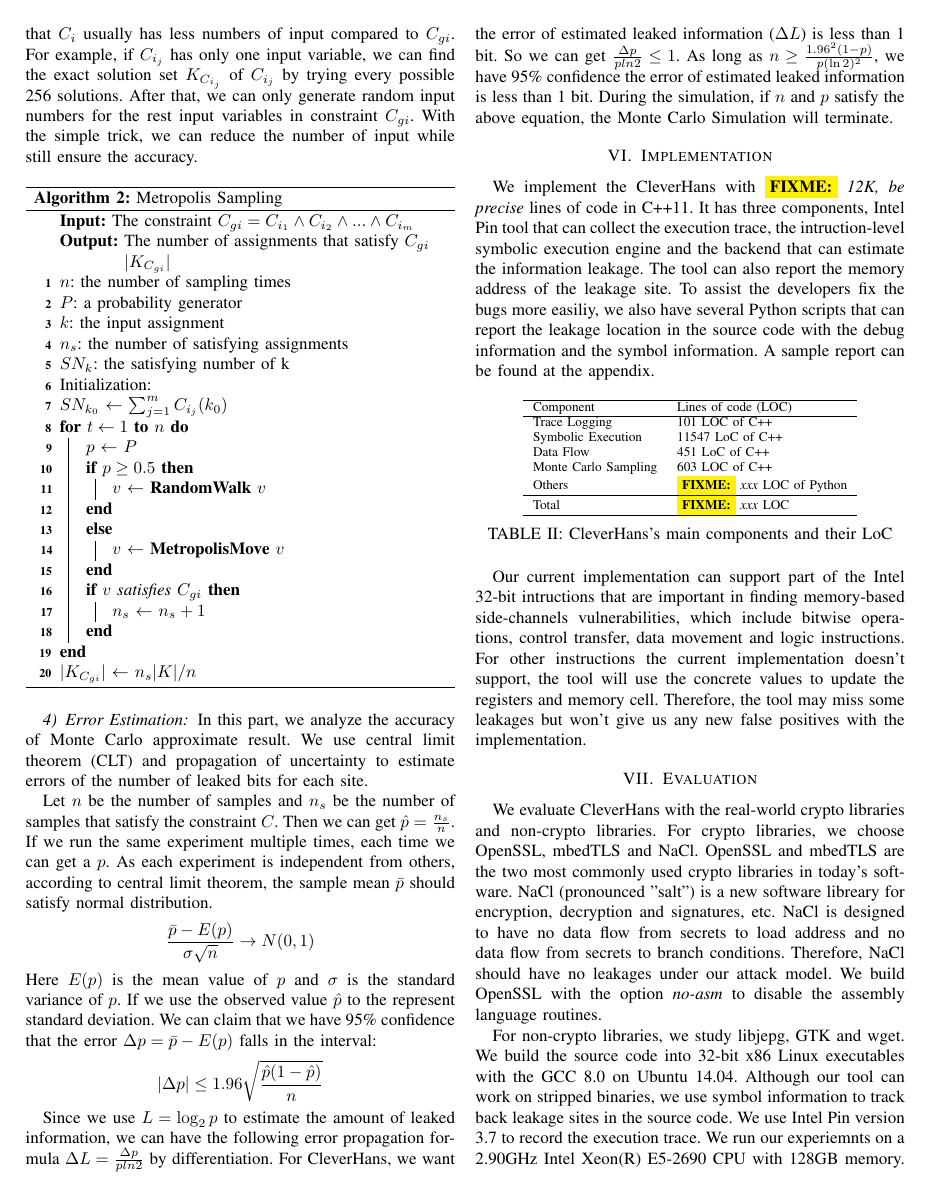
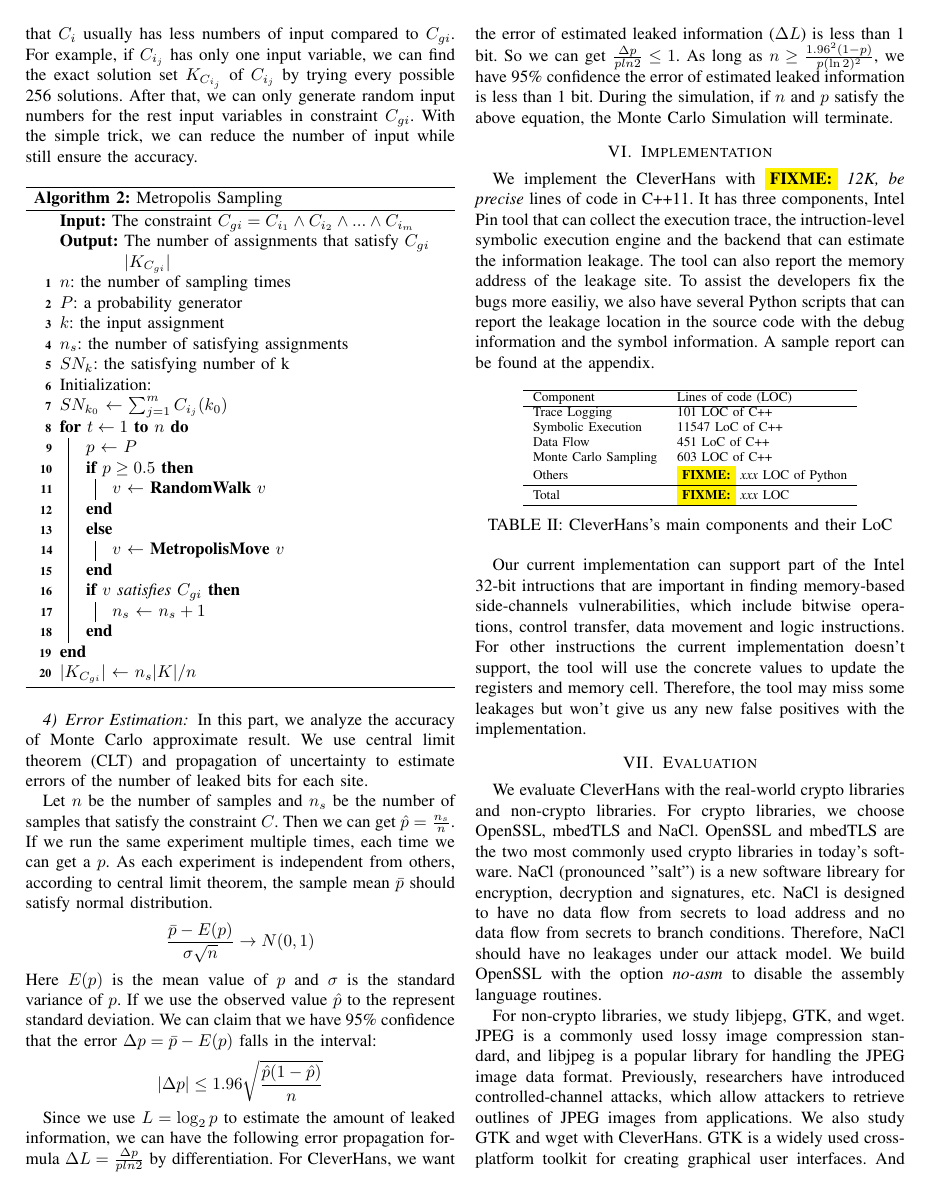
Before and after one commit to qinkunbao/QIF, a LaTeX paper (papers/SP2020_June_1/main.tex, which reads papers/SP2020_June_1/sections/evaluation.tex): page 9 of 11. Compiled offline with pdfLaTeX; a missing font is replaced by an installed copy or a similar font; a LaTeX package or settings file that is missing is left out.

Commit message:
update evaluations

```diff
--- a/papers/SP2020_June_1/sections/evaluation.tex
+++ b/papers/SP2020_June_1/sections/evaluation.tex
@@ -28,12 +28,21 @@ flow from secrets to branch conditions. Therefore, NaCl should have no leakages
 under our attack model. We build OpenSSL with the option \textit{no-asm}
 to disable the assembly language routines.
 
-For non-crypto libraries, we study libjepg, GTK and wget.
+For non-crypto libraries, we study libjepg, GTK, and wget.
+JPEG is a commonly used lossy image compression standard, and
+libjpeg is a popular library for handling the JPEG image data
+format. Previously, researchers have introduced controlled-channel
+attacks, which allow attackers to retrieve outlines of JPEG images
+from applications. We also study GTK and wget with \tool{}. GTK
+is a widely used cross-platform toolkit for creating graphical user
+interfaces. And wget is free software that can retrieve information
+via HTTPS, HTTP, and FTP.
+
 We build the source code into 32-bit x86 Linux executables with the
 GCC 8.0 on Ubuntu 14.04. Although our tool can
 work on stripped binaries, we use symbol information to track
 back leakage sites in the source code. We use Intel Pin version 3.7
-to record the execution trace. We run our experiemnts on a 2.90GHz
+to record the execution trace. We run our experiments on a 2.90GHz
 Intel Xeon(R) E5-2690 CPU with 128GB memory.
 During the evaluation, we are interested in the following two
 aspects:
```
Also changed, not shown: papers/SP2020_June_1/sections/evaluation.tex (8 more changed lines).
